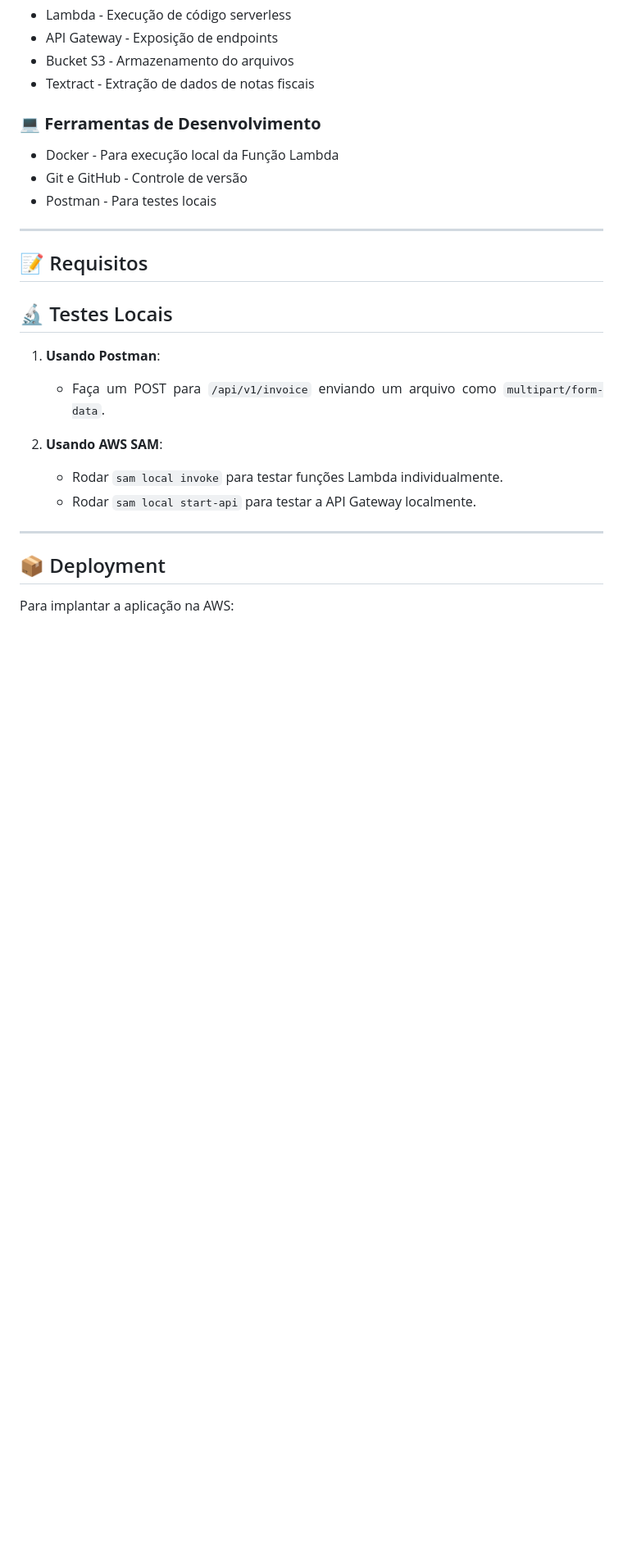
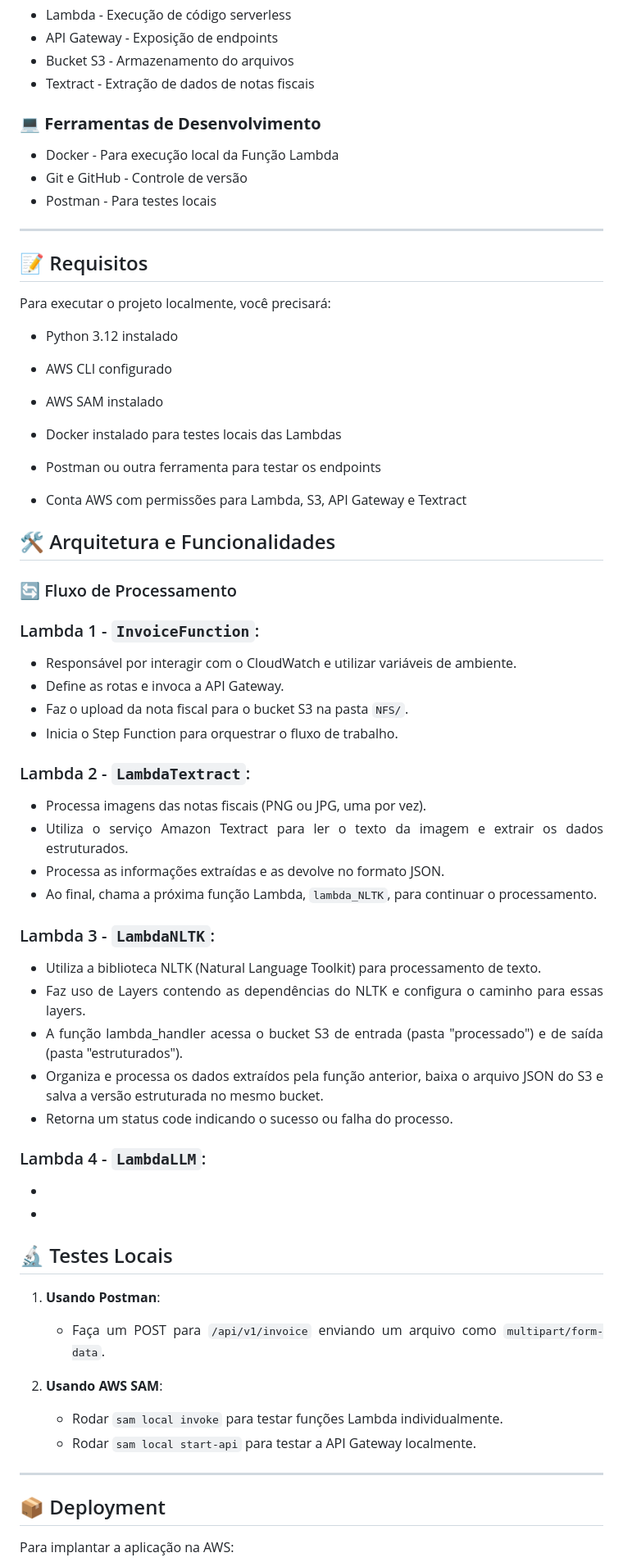
Before and after one commit to AmandaCampoos/Cloufiscal, a Markdown page: README.md, the part around one of its changes. Shown at 82% size. Rendered like a GitHub page; blank space fills up the shorter version.

Commit message:
📖 docs(README): Adiciona seção de Arquitetura e Funcionalidades

```diff
--- a/README.md
+++ b/README.md
@@ -62,7 +63,49 @@ Este projeto é um sistema automatizado para processamento de notas fiscais, uti
 ---
 
 ## 📝 Requisitos
+Para executar o projeto localmente, você precisará:
 
+- Python 3.12 instalado
+
+- AWS CLI configurado
+
+- AWS SAM instalado
+
+- Docker instalado para testes locais das Lambdas
+
+- Postman ou outra ferramenta para testar os endpoints
+
+- Conta AWS com permissões para Lambda, S3, API Gateway e Textract
+
+## 🛠️ Arquitetura e Funcionalidades
+
+### 🔄 Fluxo de Processamento
+
+###  Lambda 1 - `InvoiceFunction`:
+
+- Responsável por interagir com o CloudWatch e utilizar variáveis de ambiente.
+- Define as rotas e invoca a API Gateway.
+- Faz o upload da nota fiscal para o bucket S3 na pasta `NFS/`.
+- Inicia o Step Function para orquestrar o fluxo de trabalho.
+
+### Lambda 2 - `LambdaTextract`:
+
+- Processa imagens das notas fiscais (PNG ou JPG, uma por vez).
+- Utiliza o serviço Amazon Textract para ler o texto da imagem e extrair os dados estruturados.
+- Processa as informações extraídas e as devolve no formato JSON.
+- Ao final, chama a próxima função Lambda, `lambda_NLTK`, para continuar o processamento.
+
+### Lambda 3 - `LambdaNLTK`:
+
+- Utiliza a biblioteca NLTK (Natural Language Toolkit) para processamento de texto.
+- Faz uso de Layers contendo as dependências do NLTK e configura o caminho para essas layers.
+- A função lambda_handler acessa o bucket S3 de entrada (pasta "processado") e de saída (pasta "estruturados").
+- Organiza e processa os dados extraídos pela função anterior, baixa o arquivo JSON do S3 e salva a versão estruturada no mesmo bucket.
+- Retorna um status code indicando o sucesso ou falha do processo.
+
+### Lambda 4 - `LambdaLLM`:
+-
+ -
 
 ## 🔬 Testes Locais
 
```
Also changed, not shown: other parts of README.md (+3 -2 lines).
